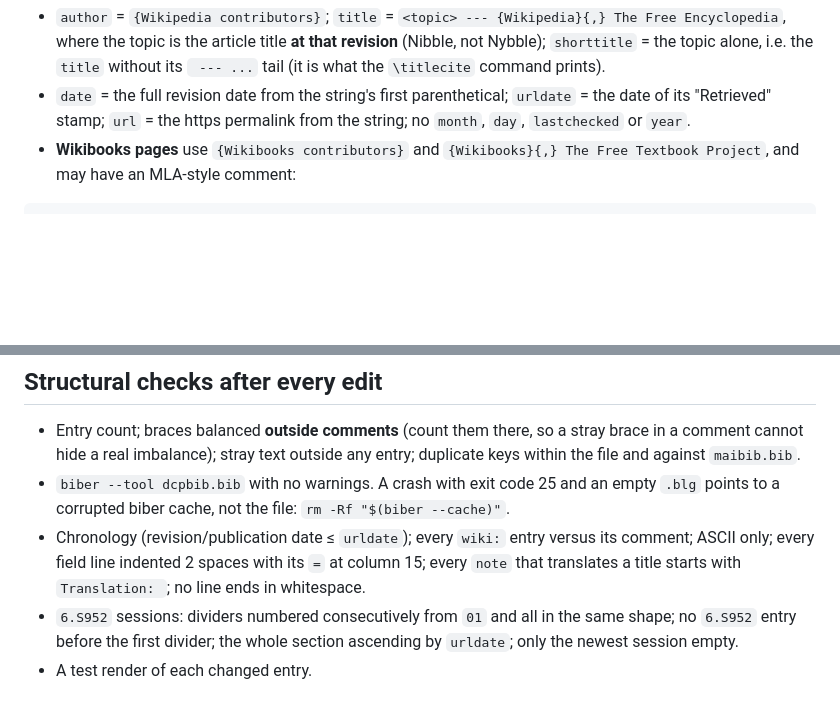
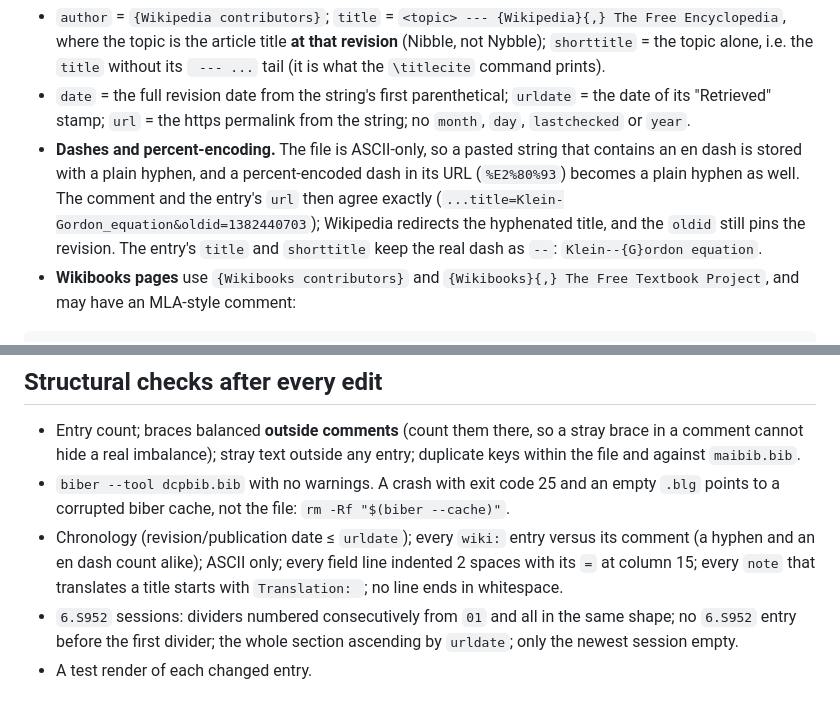
Before and after one commit to dcpetty/latex, a Markdown page: bib/dcpbib-style-guide.md, 2 parts joined by grey strips. Drawn GitHub-style; blank space fills up the shorter version.

````diff
--- a/bib/dcpbib-style-guide.md
+++ b/bib/dcpbib-style-guide.md
@@ -89,6 +89,7 @@ Source of truth is Wikipedia's own "Cite this page" APA string, kept as the comm
 
 - `author` = `{Wikipedia contributors}`; `title` = `<topic> --- {Wikipedia}{,} The Free Encyclopedia`, where the topic is the article title **at that revision** (Nibble, not Nybble); `shorttitle` = the topic alone, i.e. the `title` without its ` --- ...` tail (it is what the `\titlecite` command prints).
 - `date` = the full revision date from the string's first parenthetical; `urldate` = the date of its "Retrieved" stamp; `url` = the https permalink from the string; no `month`, `day`, `lastchecked` or `year`.
+- **Dashes and percent-encoding.** The file is ASCII-only, so a pasted string that contains an en dash is stored with a plain hyphen, and a percent-encoded dash in its URL (`%E2%80%93`) becomes a plain hyphen as well. The comment and the entry's `url` then agree exactly (`...title=Klein-Gordon_equation&oldid=1382440703`); Wikipedia redirects the hyphenated title, and the `oldid` still pins the revision. The entry's `title` and `shorttitle` keep the real dash as `--`: `Klein--{G}ordon equation`.
 - **Wikibooks pages** use `{Wikibooks contributors}` and `{Wikibooks}{,} The Free Textbook Project`, and may have an MLA-style comment:
 
 ```bibtex
@@ -171,7 +172,7 @@ Every entry uses the same layout:
 
 - Entry count; braces balanced **outside comments** (count them there, so a stray brace in a comment cannot hide a real imbalance); stray text outside any entry; duplicate keys within the file and against `maibib.bib`.
 - `biber --tool dcpbib.bib` with no warnings. A crash with exit code 25 and an empty `.blg` points to a corrupted biber cache, not the file: `rm -Rf "$(biber --cache)"`.
-- Chronology (revision/publication date ≤ `urldate`); every `wiki:` entry versus its comment; ASCII only; every field line indented 2 spaces with its `=` at column 15; every `note` that translates a title starts with `Translation: `; no line ends in whitespace.
+- Chronology (revision/publication date ≤ `urldate`); every `wiki:` entry versus its comment (a hyphen and an en dash count alike); ASCII only; every field line indented 2 spaces with its `=` at column 15; every `note` that translates a title starts with `Translation: `; no line ends in whitespace.
 - `6.S952` sessions: dividers numbered consecutively from `01` and all in the same shape; no `6.S952` entry before the first divider; the whole section ascending by `urldate`; only the newest session empty.
 - A test render of each changed entry.
 
````
Also changed, not shown: other parts of bib/dcpbib-style-guide.md (+3 -3 lines).
